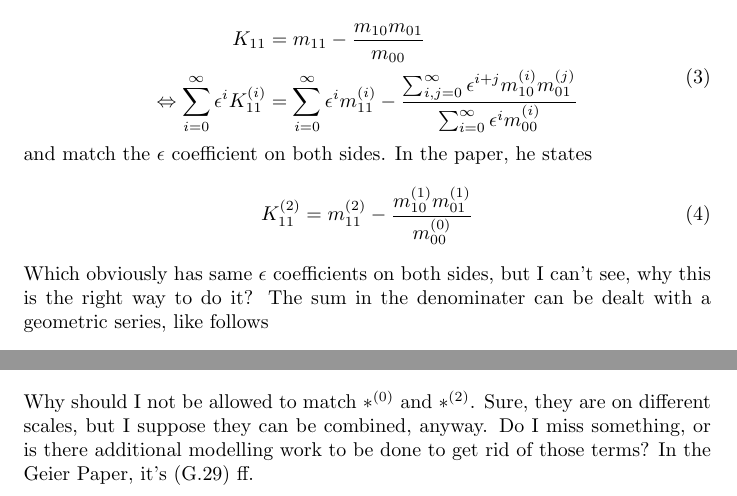
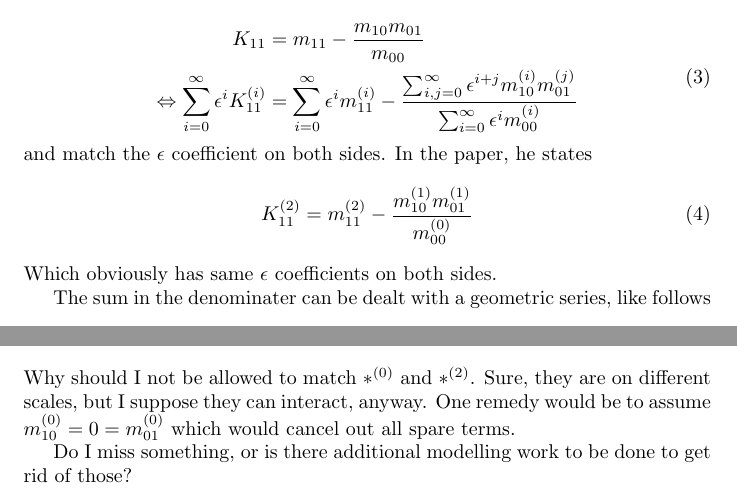
Before and after one commit to FlorianRohm/masters_thesis, a LaTeX document (papers/thought/thought.tex): two parts of pages 1 and 2 of 2, joined at a grey line, cut so that both start at the same text. Compiled offline with pdfLaTeX.

Commit message:
prepare to ask mr geier

```diff
--- a/papers/thought/thought.tex
+++ b/papers/thought/thought.tex
@@ -33,7 +33,8 @@ In the paper, he states
   \frac{m_{10}^{(1)}m_{01}^{(1)}}
        {m_{00}^{(0)}}
 \end{equation}
-Which obviously has same $\epsilon$ coefficients on both sides, but I can't see, why this is the right way to do it?
+Which obviously has same $\epsilon$ coefficients on both sides.
+
 The sum in the denominater can be dealt with a geometric series, like follows
 \begin{equation}
   \begin{aligned}
@@ -90,6 +91,7 @@ Which leaves the second order terms
     + \frac{m_{00}^{(2)}m_{10}^{(0)}m_{01}^{(0)}}{m_{00}^{(0)2}}
   \end{aligned}
 \end{equation}
-Why should I not be allowed to match $*^{(0)}$ and $*^{(2)}$. Sure, they are on different scales, but I suppose they can be combined, anyway. Do I miss something, or is there additional modelling work to be done to get rid of those terms?
-In the Geier Paper, it's (G.29) ff.
+Why should I not be allowed to match $*^{(0)}$ and $*^{(2)}$. Sure, they are on different scales, but I suppose they can interact, anyway. One remedy would be to assume $m_{10}^{(0)}=0=m_{01}^{(0)}$ which would cancel out all spare terms.
+
+Do I miss something, or is there additional modelling work to be done to get rid of those?
 \end{document}
```
